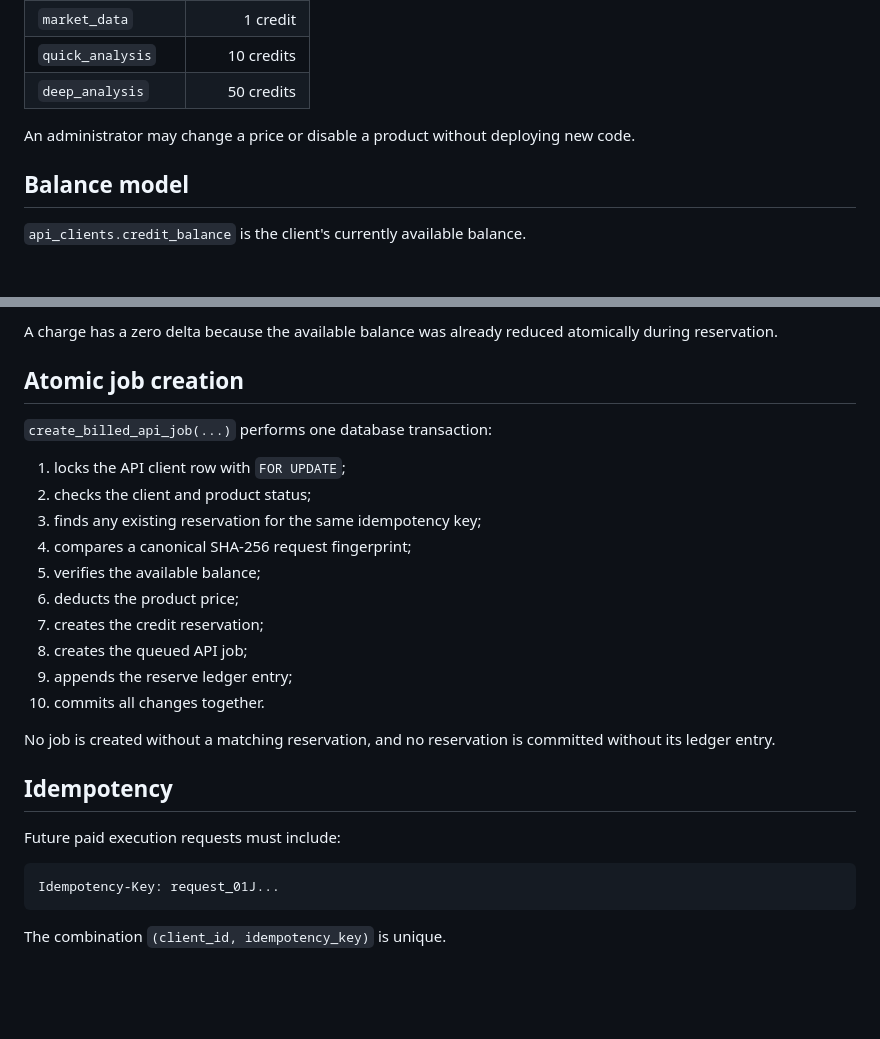
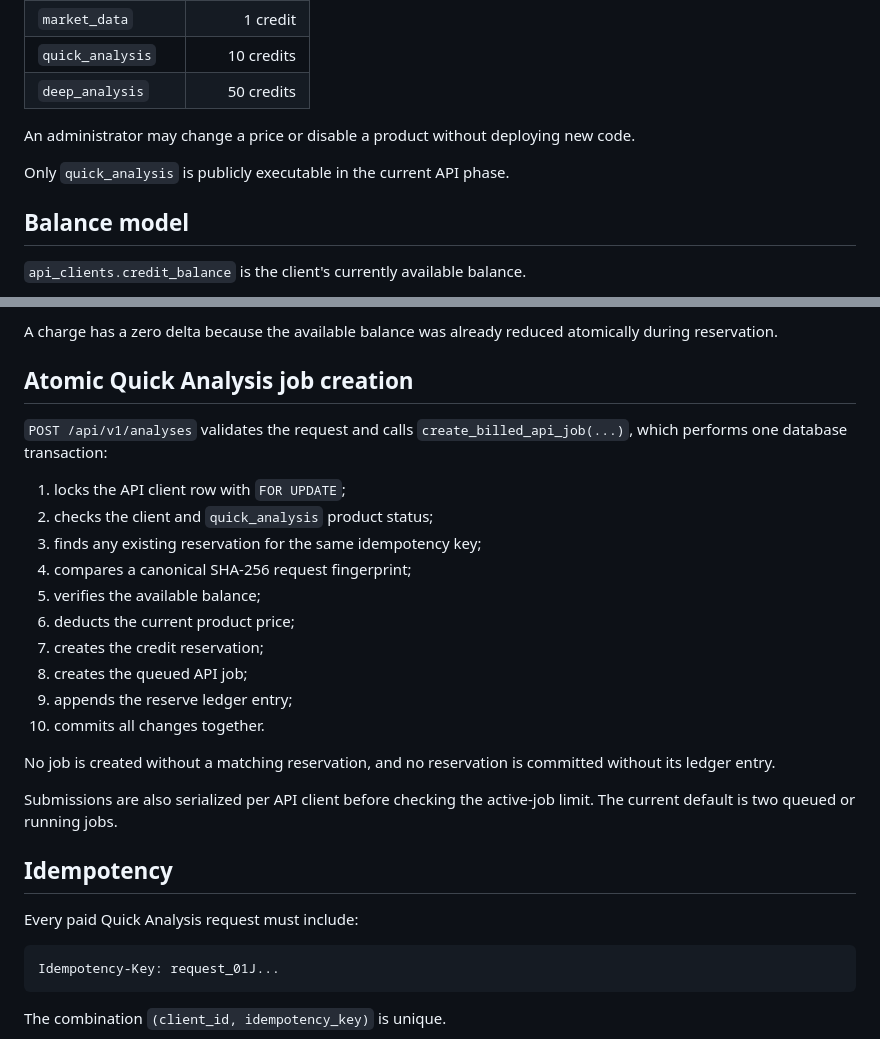
Before and after one commit to SergeyTo95/deepalpha-bot, a Markdown page: docs/developer_api_billing.md, 2 parts joined by grey strips. Drawn GitHub-style; blank space fills up the shorter version.

````diff
--- a/docs/developer_api_billing.md
+++ b/docs/developer_api_billing.md
@@ -16,6 +16,8 @@ Default products are inserted only when missing and remain editable from DeepAlp
 | `deep_analysis` | 50 credits |
 
 An administrator may change a price or disable a product without deploying new code.
+
+Only `quick_analysis` is publicly executable in the current API phase.
 
 ## Balance model
 
@@ -46,16 +48,16 @@ Current event types:
 
 A charge has a zero delta because the available balance was already reduced atomically during reservation.
 
-## Atomic job creation
+## Atomic Quick Analysis job creation
 
-`create_billed_api_job(...)` performs one database transaction:
+`POST /api/v1/analyses` validates the request and calls `create_billed_api_job(...)`, which performs one database transaction:
 
 1. locks the API client row with `FOR UPDATE`;
-2. checks the client and product status;
+2. checks the client and `quick_analysis` product status;
 3. finds any existing reservation for the same idempotency key;
 4. compares a canonical SHA-256 request fingerprint;
 5. verifies the available balance;
-6. deducts the product price;
+6. deducts the current product price;
 7. creates the credit reservation;
 8. creates the queued API job;
 9. appends the reserve ledger entry;
@@ -63,9 +65,11 @@ A charge has a zero delta because the available balance was already reduced atom
 
 No job is created without a matching reservation, and no reservation is committed without its ledger entry.
 
+Submissions are also serialized per API client before checking the active-job limit. The current default is two queued or running jobs.
+
 ## Idempotency
 
-Future paid execution requests must include:
+Every paid Quick Analysis request must include:
 
 ```http
 Idempotency-Key: request_01J...
````
Also changed, not shown: other parts of docs/developer_api_billing.md (+28 -11 lines).
